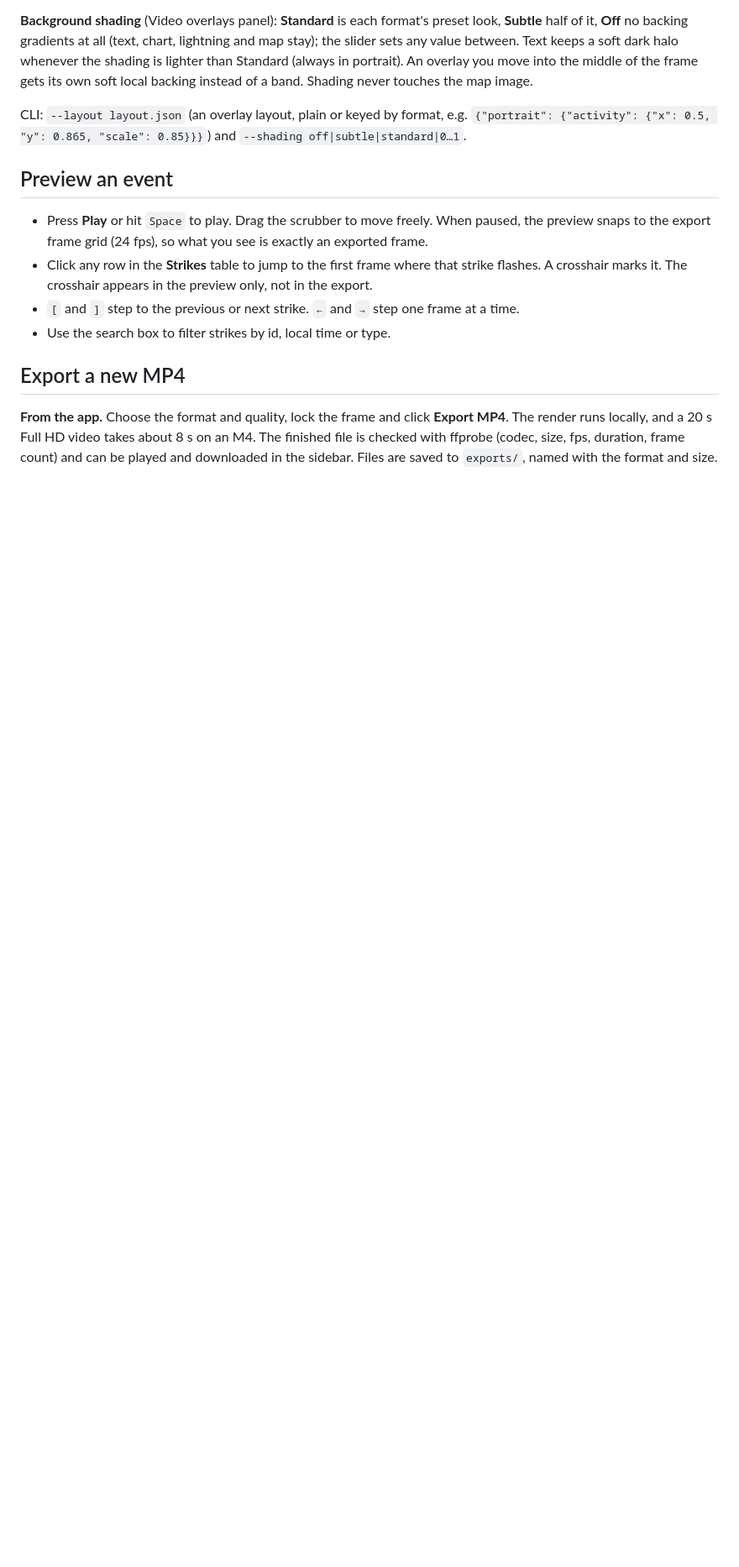
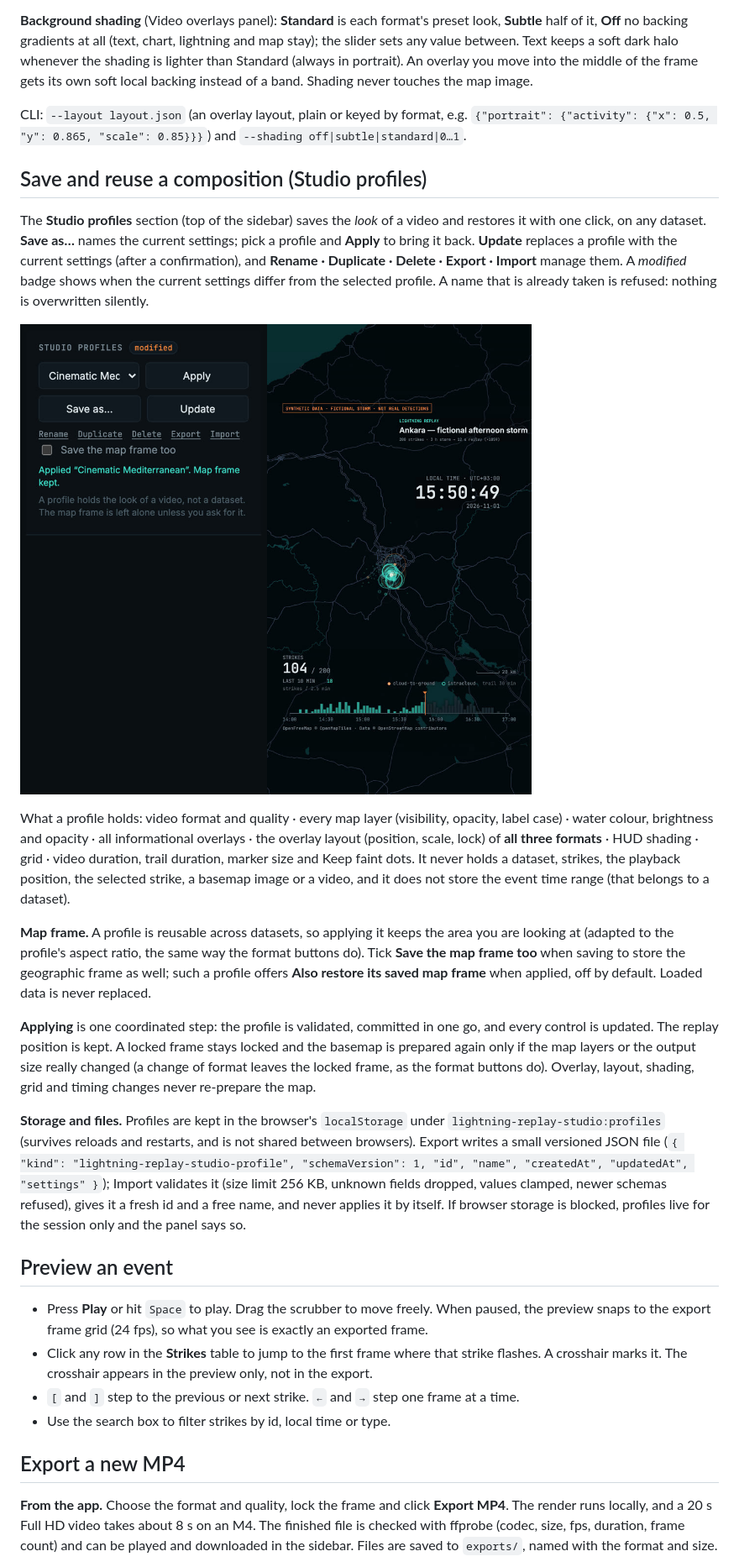
Before and after one commit to freakme83/lightning-replay-studio, a Markdown page: README.md, the part around one of its changes. Shown at 84% size. Rendered like a GitHub page; pictures changed too: docs/studio-profiles.jpg (added); blank space fills up the shorter version.

```diff
--- a/README.md
+++ b/README.md
@@ -294,6 +294,35 @@ gets its own soft local backing instead of a band. Shading never touches the map
 CLI: `--layout layout.json` (an overlay layout, plain or keyed by format, e.g.
 `{"portrait": {"activity": {"x": 0.5, "y": 0.865, "scale": 0.85}}}`) and `--shading off|subtle|standard|0…1`.
 
+## Save and reuse a composition (Studio profiles)
+
+The **Studio profiles** section (top of the sidebar) saves the *look* of a video and restores it with one click, on any dataset.
+**Save as…** names the current settings; pick a profile and **Apply** to bring it back. **Update** replaces a profile with the current
+settings (after a confirmation), and **Rename · Duplicate · Delete · Export · Import** manage them. A *modified* badge shows when the
+current settings differ from the selected profile. A name that is already taken is refused: nothing is overwritten silently.
+
+![studio profiles](docs/studio-profiles.jpg)
+
+What a profile holds: video format and quality · every map layer (visibility, opacity, label case) · water colour, brightness and
+opacity · all informational overlays · the overlay layout (position, scale, lock) of **all three formats** · HUD shading · grid ·
+video duration, trail duration, marker size and Keep faint dots. It never holds a dataset, strikes, the playback position, the
+selected strike, a basemap image or a video, and it does not store the event time range (that belongs to a dataset).
+
+**Map frame.** A profile is reusable across datasets, so applying it keeps the area you are looking at (adapted to the profile's
+aspect ratio, the same way the format buttons do). Tick **Save the map frame too** when saving to store the geographic frame as
+well; such a profile offers **Also restore its saved map frame** when applied, off by default. Loaded data is never replaced.
+
+**Applying** is one coordinated step: the profile is validated, committed in one go, and every control is updated. The replay
+position is kept. A locked frame stays locked and the basemap is prepared again only if the map layers or the output size really
+changed (a change of format leaves the locked frame, as the format buttons do). Overlay, layout, shading, grid and timing changes
+never re-prepare the map.
+
+**Storage and files.** Profiles are kept in the browser's `localStorage` under `lightning-replay-studio:profiles` (survives reloads and
+restarts, and is not shared between browsers). Export writes a small versioned JSON file
+(`{ "kind": "lightning-replay-studio-profile", "schemaVersion": 1, "id", "name", "createdAt", "updatedAt", "settings" }`); Import
+validates it (size limit 256 KB, unknown fields dropped, values clamped, newer schemas refused), gives it a fresh id and a free
+name, and never applies it by itself. If browser storage is blocked, profiles live for the session only and the panel says so.
+
 ## Preview an event
 
 - Press **Play** or hit `Space` to play. Drag the scrubber to move freely. When paused, the preview snaps to the
```
Also changed, not shown: other parts of README.md (+8 -0 lines), 9 other files.
